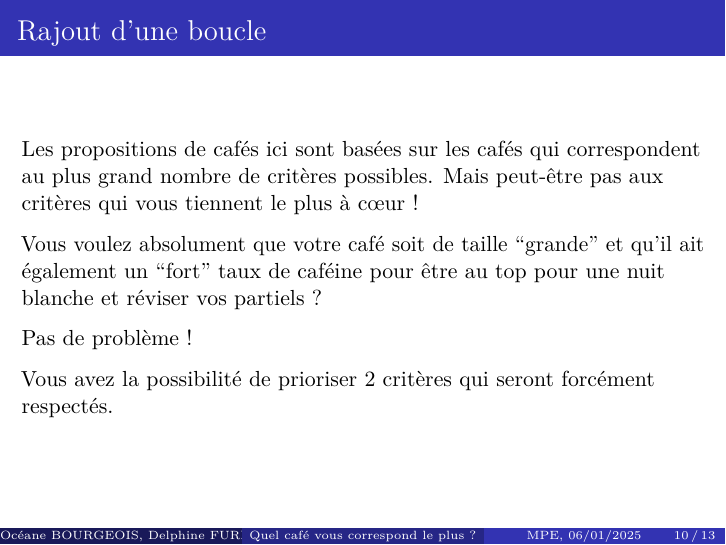
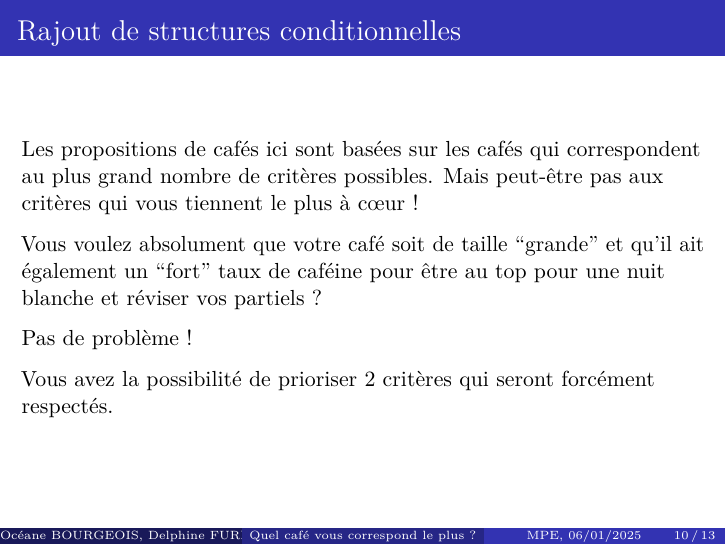
Before and after one commit to LucieTh/Project-M1-MPE, an R Markdown document (Presentation Lucie THUAU Oceane BOURGEOIS Delphine FURRER .Rmd): page 10 of 13. Rendered offline with R 4.5, knitr and Pandoc, then LaTeX, with nearby package versions.

Commit message:
Update Presentation Lucie THUAU Oceane BOURGEOIS Delphine FURRER .Rmd

````diff
--- a/Presentation Lucie THUAU Oceane BOURGEOIS Delphine FURRER .Rmd
+++ b/Presentation Lucie THUAU Oceane BOURGEOIS Delphine FURRER .Rmd
@@ -127,7 +127,7 @@ Voici le lien pour en commander :
 https://www.maxicoffee.com/cold-brew-coffee-c-119_1353_675.html
 ```
 
-## Rajout d'une boucle
+## Rajout de structures conditionnelles
 Les propositions de cafés ici sont basées sur les cafés qui correspondent au plus grand nombre de critères possibles. Mais peut-être pas aux critères qui vous tiennent le plus à cœur !
 
 Vous voulez absolument que votre café soit de taille "grande" et qu'il ait également un "fort" taux de caféine pour être au top pour une nuit blanche et réviser vos partiels ?
````
